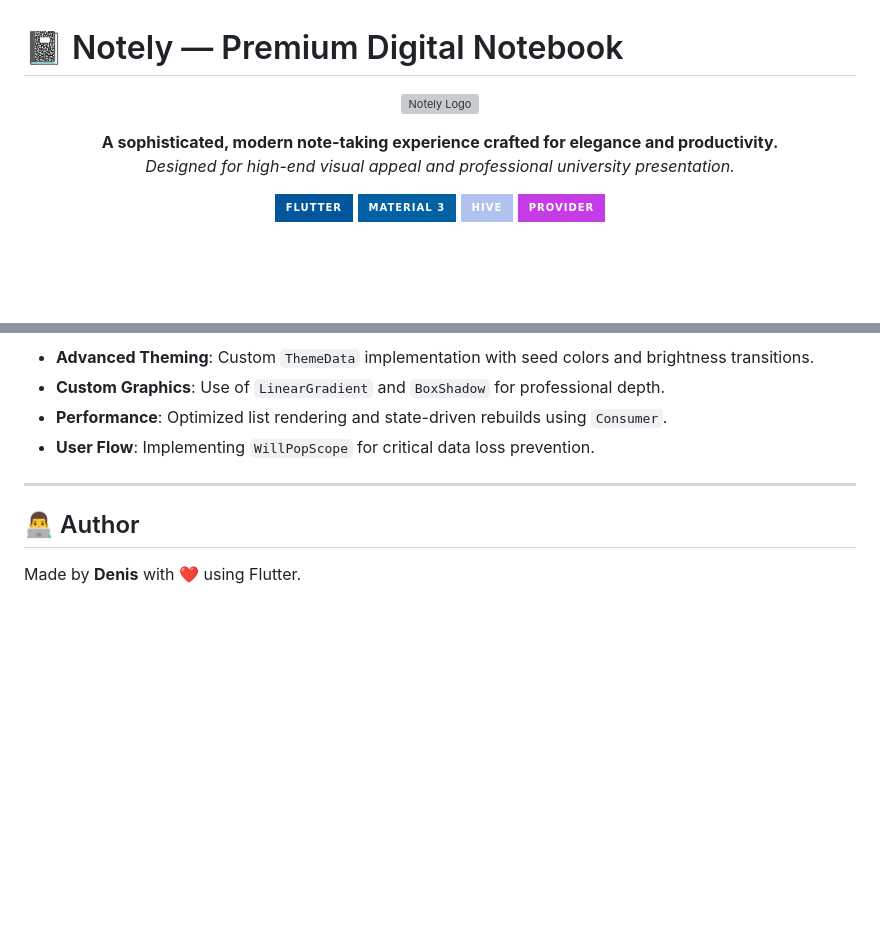
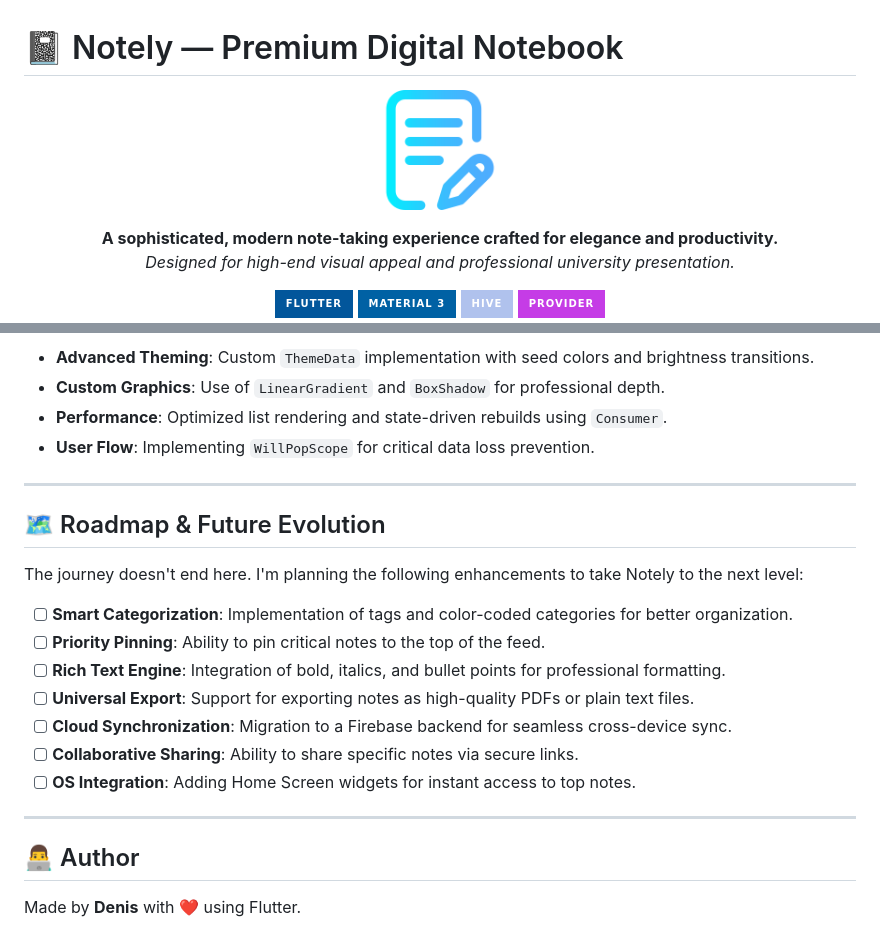
Before and after one commit to Denis-7242/notely, a Markdown page: README.md, 2 parts joined by grey strips. Drawn GitHub-style; badges without logos; blank space fills up the shorter version; grey boxes are pictures that could not be loaded.

Commit message:
style: Update README to fix logo path and add roadmap for future enhancements

```diff
--- a/README.md
+++ b/README.md
@@ -1,7 +1,7 @@
 # 📓 Notely — Premium Digital Notebook
 
 <p align="center">
-  <img src="https://raw.githubusercontent.com/Denis-7242/notely/main/assets/logo.png" alt="Notely Logo" width="120">
+  <img src="assets/icon.png" alt="Notely Logo" width="120">
 </p>
 
 <p align="center">
@@ -105,6 +105,20 @@ This project serves as a masterclass in several advanced Flutter concepts:
 
 ---
 
+## 🗺️ Roadmap & Future Evolution
+
+The journey doesn't end here. I'm planning the following enhancements to take Notely to the next level:
+
+- [ ] **Smart Categorization**: Implementation of tags and color-coded categories for better organization.
+- [ ] **Priority Pinning**: Ability to pin critical notes to the top of the feed.
+- [ ] **Rich Text Engine**: Integration of bold, italics, and bullet points for professional formatting.
+- [ ] **Universal Export**: Support for exporting notes as high-quality PDFs or plain text files.
+- [ ] **Cloud Synchronization**: Migration to a Firebase backend for seamless cross-device sync.
+- [ ] **Collaborative Sharing**: Ability to share specific notes via secure links.
+- [ ] **OS Integration**: Adding Home Screen widgets for instant access to top notes.
+
+---
+
 ## 👨‍💻 Author
 
 Made by **Denis** with ❤️ using Flutter.
```
